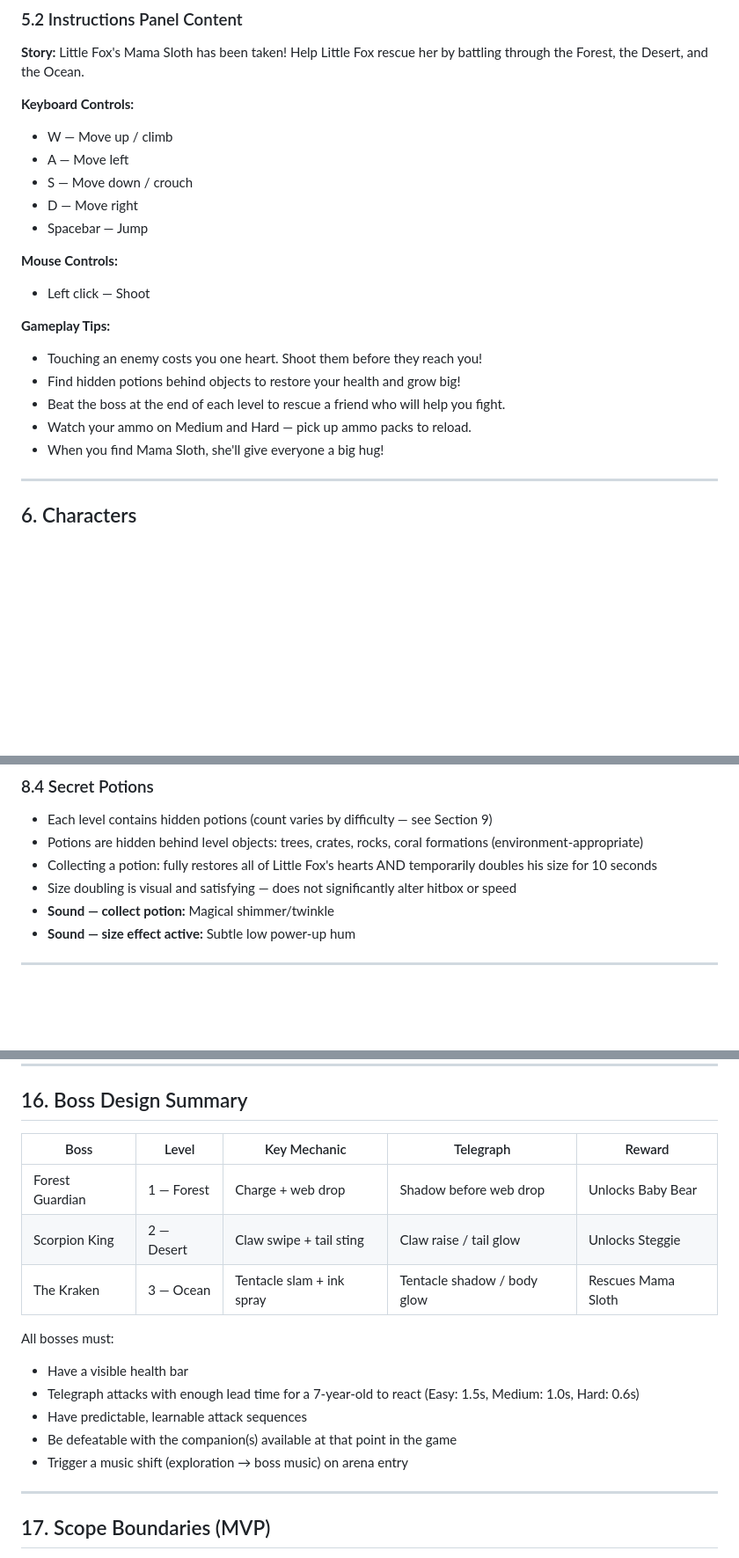
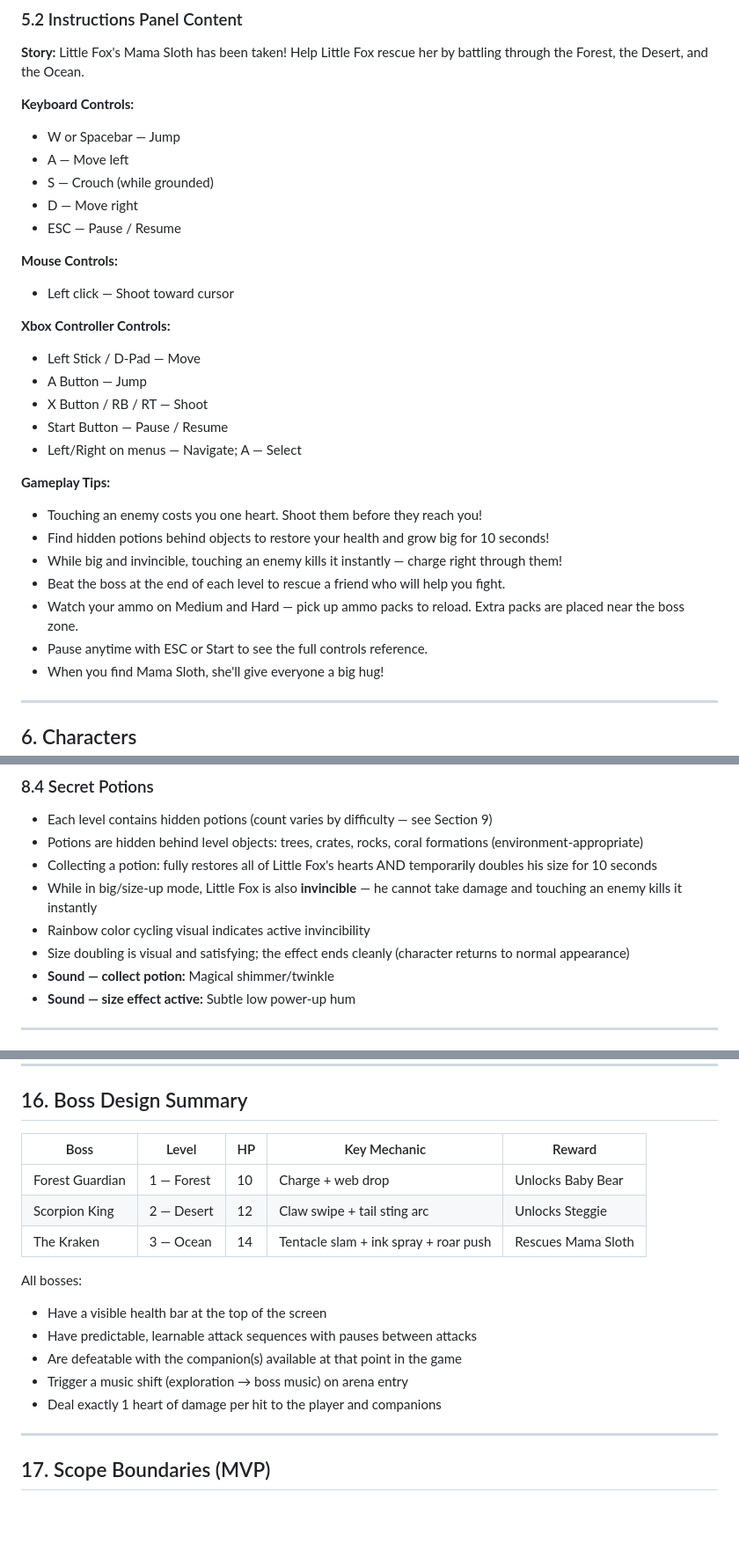
Before and after one commit to DanKnauf/little-fox-and-friends, a Markdown page: LittleFoxAndFriendsGame.md, 3 parts joined by grey strips. Shown at 88% size. Drawn GitHub-style; blank space fills up the shorter version.

```diff
--- a/LittleFoxAndFriendsGame.md
+++ b/LittleFoxAndFriendsGame.md
@@ -74,20 +87,29 @@ The game opens on a **main menu screen** before any gameplay begins. The menu mu
 Little Fox's Mama Sloth has been taken! Help Little Fox rescue her by battling through the Forest, the Desert, and the Ocean.
 
 **Keyboard Controls:**
-- W — Move up / climb
+- W or Spacebar — Jump
 - A — Move left
-- S — Move down / crouch
+- S — Crouch (while grounded)
 - D — Move right
-- Spacebar — Jump
+- ESC — Pause / Resume
 
 **Mouse Controls:**
-- Left click — Shoot
+- Left click — Shoot toward cursor
+
+**Xbox Controller Controls:**
+- Left Stick / D-Pad — Move
+- A Button — Jump
+- X Button / RB / RT — Shoot
+- Start Button — Pause / Resume
+- Left/Right on menus — Navigate; A — Select
 
 **Gameplay Tips:**
 - Touching an enemy costs you one heart. Shoot them before they reach you!
-- Find hidden potions behind objects to restore your health and grow big!
+- Find hidden potions behind objects to restore your health and grow big for 10 seconds!
+- While big and invincible, touching an enemy kills it instantly — charge right through them!
 - Beat the boss at the end of each level to rescue a friend who will help you fight.
-- Watch your ammo on Medium and Hard — pick up ammo packs to reload.
+- Watch your ammo on Medium and Hard — pick up ammo packs to reload. Extra packs are placed near the boss zone.
+- Pause anytime with ESC or Start to see the full controls reference.
 - When you find Mama Sloth, she'll give everyone a big hug!
 
 ---
@@ -200,7 +222,9 @@ Ammunition applies to Little Fox's shooter only. Companions have unlimited ammo
 - Each level contains hidden potions (count varies by difficulty — see Section 9)
 - Potions are hidden behind level objects: trees, crates, rocks, coral formations (environment-appropriate)
 - Collecting a potion: fully restores all of Little Fox's hearts AND temporarily doubles his size for 10 seconds
-- Size doubling is visual and satisfying — does not significantly alter hitbox or speed
+- While in big/size-up mode, Little Fox is also **invincible** — he cannot take damage and touching an enemy kills it instantly
+- Rainbow color cycling visual indicates active invincibility
+- Size doubling is visual and satisfying; the effect ends cleanly (character returns to normal appearance)
 - **Sound — collect potion:** Magical shimmer/twinkle
 - **Sound — size effect active:** Subtle low power-up hum
 
@@ -587,18 +611,18 @@ Mama Sloth's design should be immediately readable as a sloth and feel warm and
 
 ## 16. Boss Design Summary
 
-| Boss | Level | Key Mechanic | Telegraph | Reward |
+| Boss | Level | HP | Key Mechanic | Reward |
 |---|---|---|---|---|
-| Forest Guardian | 1 — Forest | Charge + web drop | Shadow before web drop | Unlocks Baby Bear |
-| Scorpion King | 2 — Desert | Claw swipe + tail sting | Claw raise / tail glow | Unlocks Steggie |
-| The Kraken | 3 — Ocean | Tentacle slam + ink spray | Tentacle shadow / body glow | Rescues Mama Sloth |
+| Forest Guardian | 1 — Forest | 10 | Charge + web drop | Unlocks Baby Bear |
+| Scorpion King | 2 — Desert | 12 | Claw swipe + tail sting arc | Unlocks Steggie |
+| The Kraken | 3 — Ocean | 14 | Tentacle slam + ink spray + roar push | Rescues Mama Sloth |
 
-All bosses must:
-- Have a visible health bar
-- Telegraph attacks with enough lead time for a 7-year-old to react (Easy: 1.5s, Medium: 1.0s, Hard: 0.6s)
-- Have predictable, learnable attack sequences
-- Be defeatable with the companion(s) available at that point in the game
+All bosses:
+- Have a visible health bar at the top of the screen
+- Have predictable, learnable attack sequences with pauses between attacks
+- Are defeatable with the companion(s) available at that point in the game
 - Trigger a music shift (exploration → boss music) on arena entry
+- Deal exactly 1 heart of damage per hit to the player and companions
 
 ---
 
```
Also changed, not shown: other parts of LittleFoxAndFriendsGame.md (+26 -13 lines), README.md (+31 -10 lines).
